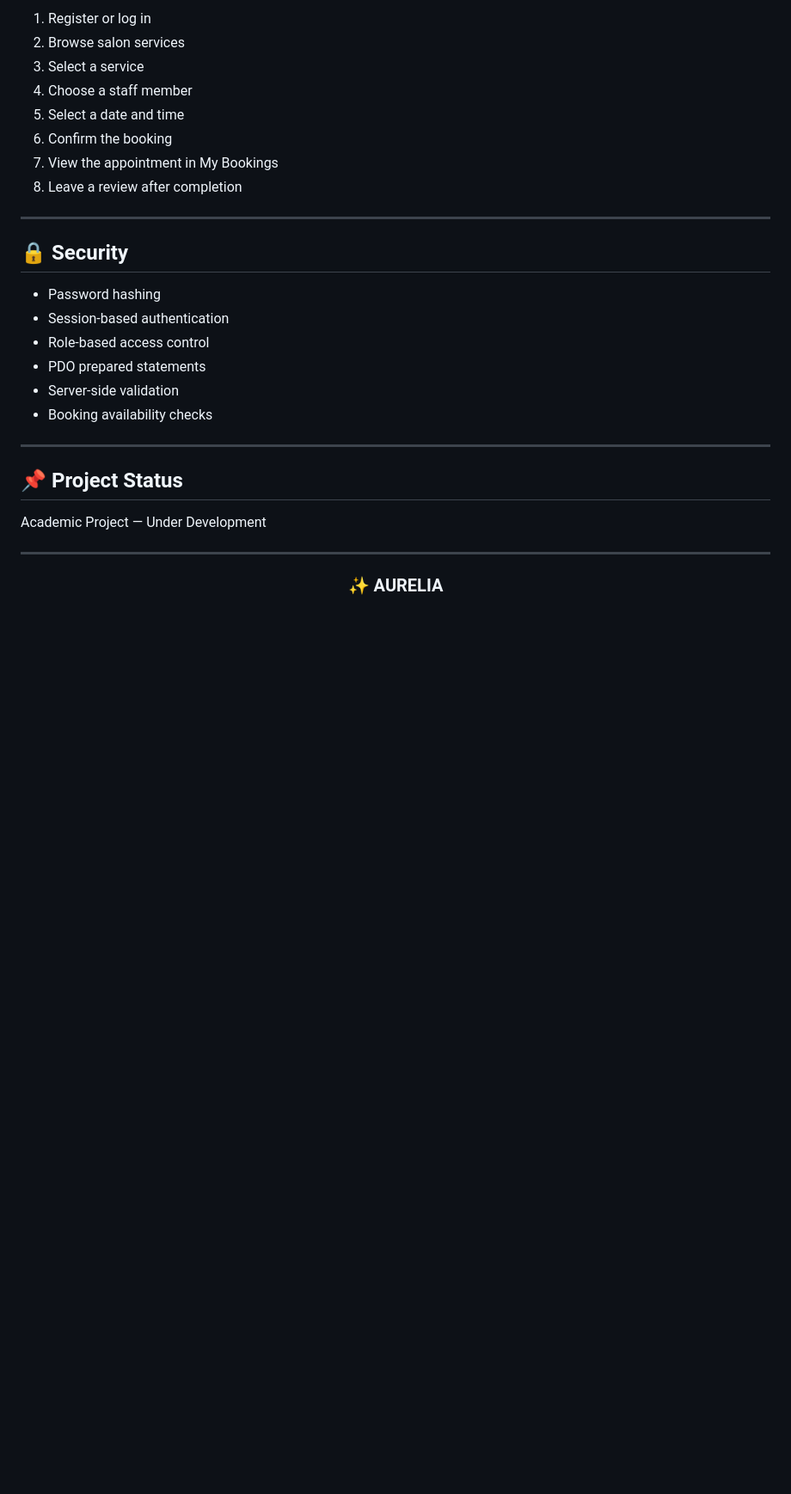
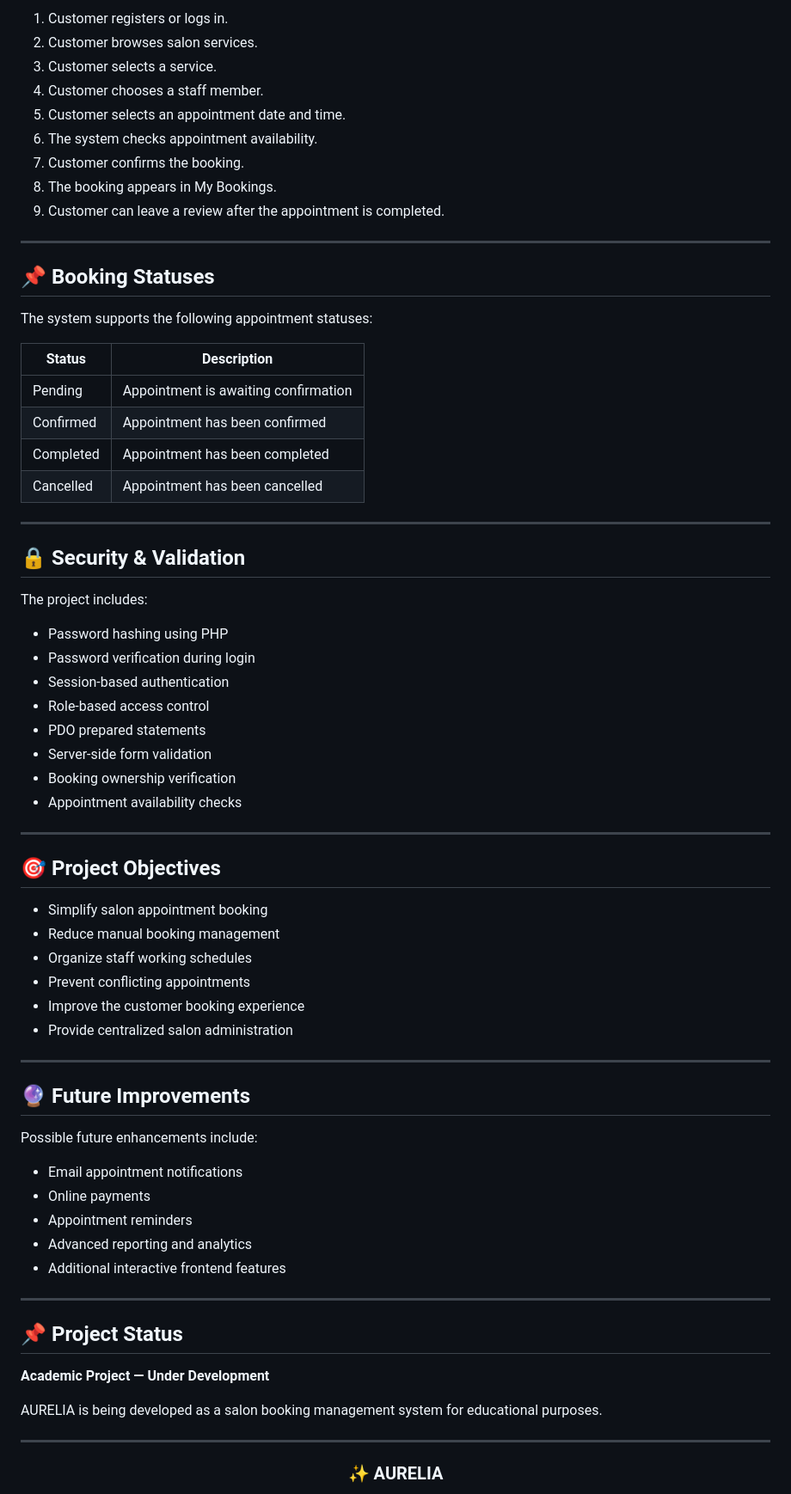
Before and after one commit to tamaraqweder/salon-booking-system, a Markdown page: README.md, the part around one of its changes. Shown at 86% size. Drawn GitHub-style; blank space fills up the shorter version.

```diff
--- a/README.md
+++ b/README.md
@@ -187,29 +252,72 @@ http://localhost/salon-booking-system/
 
-1. Register or log in
-2. Browse salon services
-3. Select a service
-4. Choose a staff member
-5. Select a date and time
-6. Confirm the booking
-7. View the appointment in My Bookings
-8. Leave a review after completion
+1. Customer registers or logs in.
+2. Customer browses salon services.
+3. Customer selects a service.
+4. Customer chooses a staff member.
+5. Customer selects an appointment date and time.
+6. The system checks appointment availability.
+7. Customer confirms the booking.
+8. The booking appears in My Bookings.
+9. Customer can leave a review after the appointment is completed.
 
 ---
 
-## 🔒 Security
+## 📌 Booking Statuses
 
-- Password hashing
+The system supports the following appointment statuses:
+
+| Status | Description |
+|--------|-------------|
+| Pending | Appointment is awaiting confirmation |
+| Confirmed | Appointment has been confirmed |
+| Completed | Appointment has been completed |
+| Cancelled | Appointment has been cancelled |
+
+---
+
+## 🔒 Security & Validation
+
+The project includes:
+
+- Password hashing using PHP
+- Password verification during login
 - Session-based authentication
 - Role-based access control
 - PDO prepared statements
-- Server-side validation
-- Booking availability checks
+- Server-side form validation
+- Booking ownership verification
+- Appointment availability checks
+
+---
+
+## 🎯 Project Objectives
+
+- Simplify salon appointment booking
+- Reduce manual booking management
+- Organize staff working schedules
+- Prevent conflicting appointments
+- Improve the customer booking experience
+- Provide centralized salon administration
+
+---
+
+## 🔮 Future Improvements
+
+Possible future enhancements include:
+
+- Email appointment notifications
+- Online payments
+- Appointment reminders
+- Advanced reporting and analytics
+- Additional interactive frontend features
 
 ---
 
 ## 📌 Project Status
 
-Academic Project — Under Development
+**Academic Project — Under Development**
+
+AURELIA is being developed as a salon booking management system for educational purposes.
 
 ---
 
```
Also changed, not shown: other parts of README.md (+117 -52 lines).
